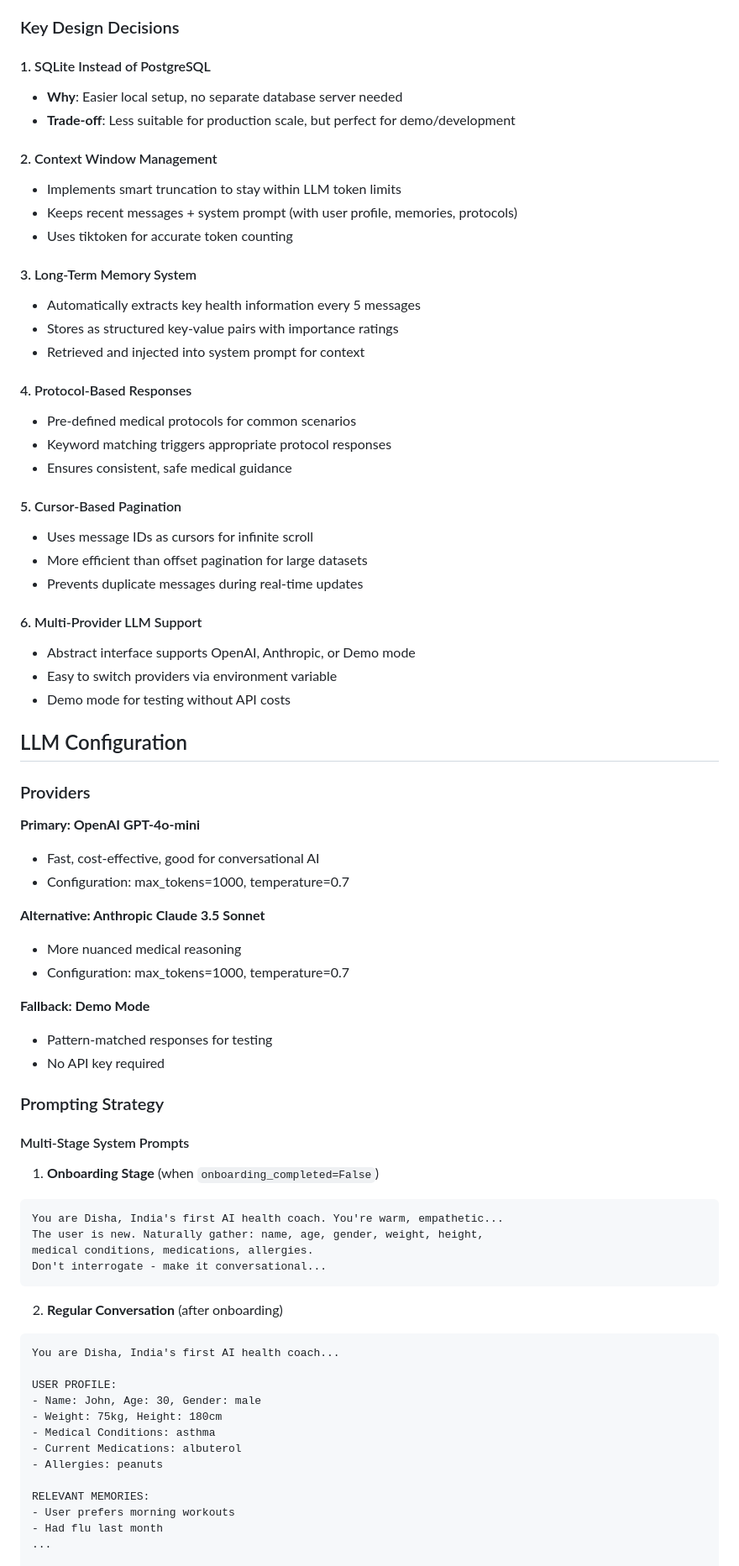
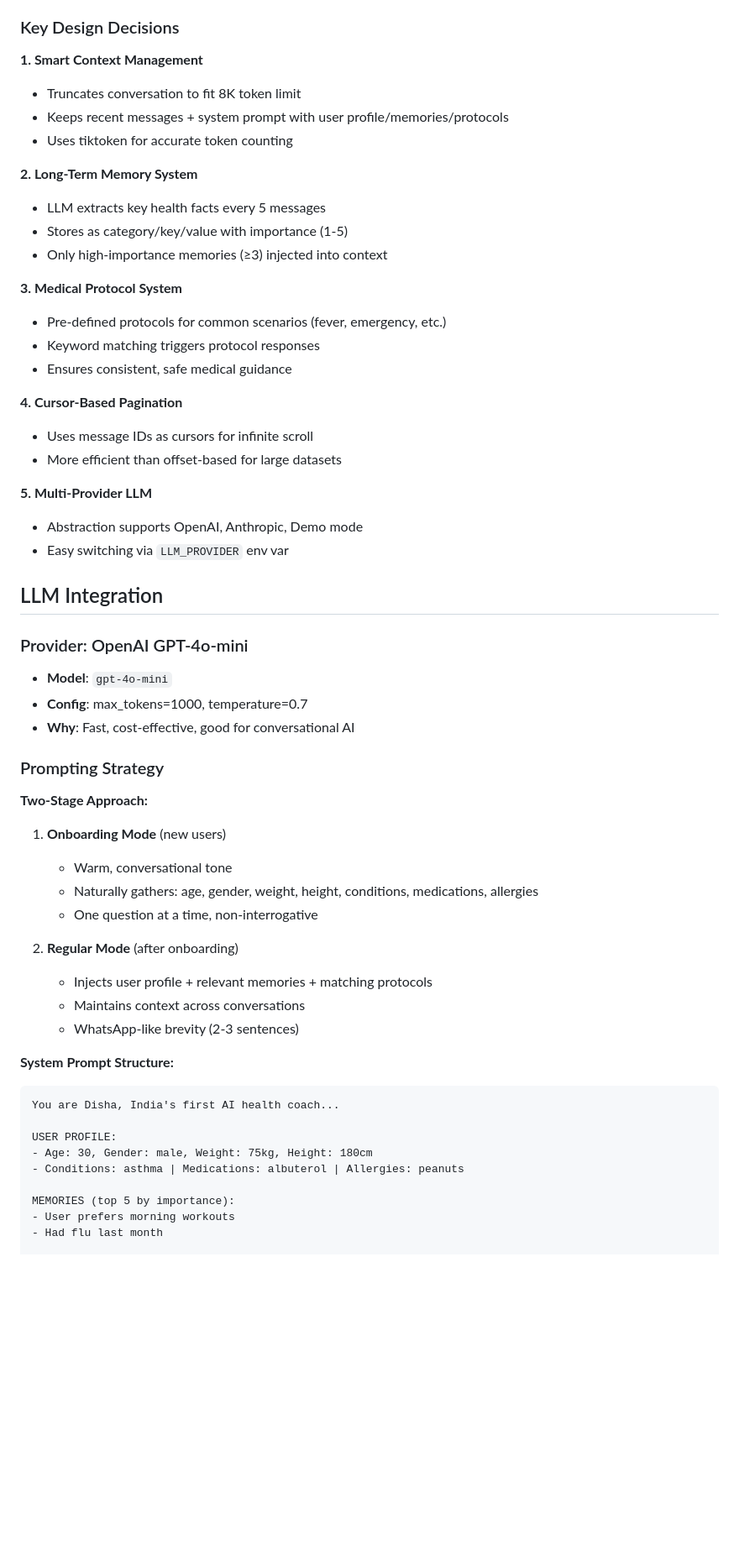
Before and after one commit to arunpatwa/disha_ai, a Markdown page: README.md, the part around one of its changes. Shown at 84% size. GitHub-like rendering; blank space fills up the shorter version.

Commit message:
Update README: cleaner, shorter, focus on essentials

````diff
--- a/README.md
+++ b/README.md
@@ -147,76 +51,59 @@ The application follows a **layered architecture** with clear separation of conc
 
 ### Key Design Decisions
 
-#### 1. SQLite Instead of PostgreSQL
-- **Why**: Easier local setup, no separate database server needed
-- **Trade-off**: Less suitable for production scale, but perfect for demo/development
-
-#### 2. Context Window Management
-- Implements smart truncation to stay within LLM token limits
-- Keeps recent messages + system prompt (with user profile, memories, protocols)
+**1. Smart Context Management**
+- Truncates conversation to fit 8K token limit
+- Keeps recent messages + system prompt with user profile/memories/protocols
 - Uses tiktoken for accurate token counting
 
-#### 3. Long-Term Memory System
-- Automatically extracts key health information every 5 messages
-- Stores as structured key-value pairs with importance ratings
-- Retrieved and injected into system prompt for context
+**2. Long-Term Memory System**
+- LLM extracts key health facts every 5 messages
+- Stores as category/key/value with importance (1-5)
+- Only high-importance memories (≥3) injected into context
 
-#### 4. Protocol-Based Responses
-- Pre-defined medical protocols for common scenarios
-- Keyword matching triggers appropriate protocol responses
+**3. Medical Protocol System**
+- Pre-defined protocols for common scenarios (fever, emergency, etc.)
+- Keyword matching triggers protocol responses
 - Ensures consistent, safe medical guidance
 
-#### 5. Cursor-Based Pagination
+**4. Cursor-Based Pagination**
 - Uses message IDs as cursors for infinite scroll
-- More efficient than offset pagination for large datasets
-- Prevents duplicate messages during real-time updates
+- More efficient than offset-based for large datasets
 
-#### 6. Multi-Provider LLM Support
-- Abstract interface supports OpenAI, Anthropic, or Demo mode
-- Easy to switch providers via environment variable
-- Demo mode for testing without API costs
+**5. Multi-Provider LLM**
+- Abstraction supports OpenAI, Anthropic, Demo mode
+- Easy switching via `LLM_PROVIDER` env var
 
-## LLM Configuration
+## LLM Integration
 
-### Providers
-
-**Primary: OpenAI GPT-4o-mini**
-- Fast, cost-effective, good for conversational AI
-- Configuration: max_tokens=1000, temperature=0.7
-
-**Alternative: Anthropic Claude 3.5 Sonnet**
-- More nuanced medical reasoning
-- Configuration: max_tokens=1000, temperature=0.7
-
-**Fallback: Demo Mode**
-- Pattern-matched responses for testing
-- No API key required
+### Provider: OpenAI GPT-4o-mini
+- **Model**: `gpt-4o-mini`
+- **Config**: max_tokens=1000, temperature=0.7
+- **Why**: Fast, cost-effective, good for conversational AI
 
 ### Prompting Strategy
 
-#### Multi-Stage System Prompts
+**Two-Stage Approach:**
 
-1. **Onboarding Stage** (when `onboarding_completed=False`)
-```
-You are Disha, India's first AI health coach. You're warm, empathetic...
-The user is new. Naturally gather: name, age, gender, weight, height,
-medical conditions, medications, allergies.
-Don't interrogate - make it conversational...
-```
+1. **Onboarding Mode** (new users)
+   - Warm, conversational tone
+   - Naturally gathers: age, gender, weight, height, conditions, medications, allergies
+   - One question at a time, non-interrogative
 
-2. **Regular Conversation** (after onboarding)
+2. **Regular Mode** (after onboarding)
+   - Injects user profile + relevant memories + matching protocols
+   - Maintains context across conversations
+   - WhatsApp-like brevity (2-3 sentences)
+
+**System Prompt Structure:**
 ```
 You are Disha, India's first AI health coach...
 
 USER PROFILE:
-- Name: John, Age: 30, Gender: male
-- Weight: 75kg, Height: 180cm
-- Medical Conditions: asthma
-- Current Medications: albuterol
-- Allergies: peanuts
+- Age: 30, Gender: male, Weight: 75kg, Height: 180cm
+- Conditions: asthma | Medications: albuterol | Allergies: peanuts
 
-RELEVANT MEMORIES:
+MEMORIES (top 5 by importance):
 - User prefers morning workouts
 - Had flu last month
-...
 
````
Also changed, not shown: other parts of README.md (+70 -227 lines).
